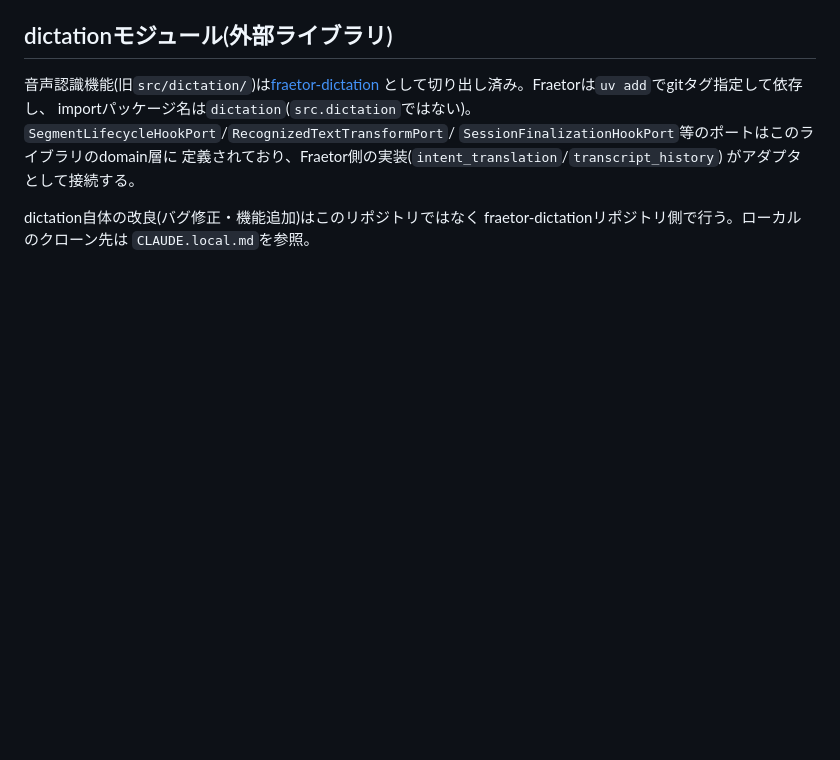
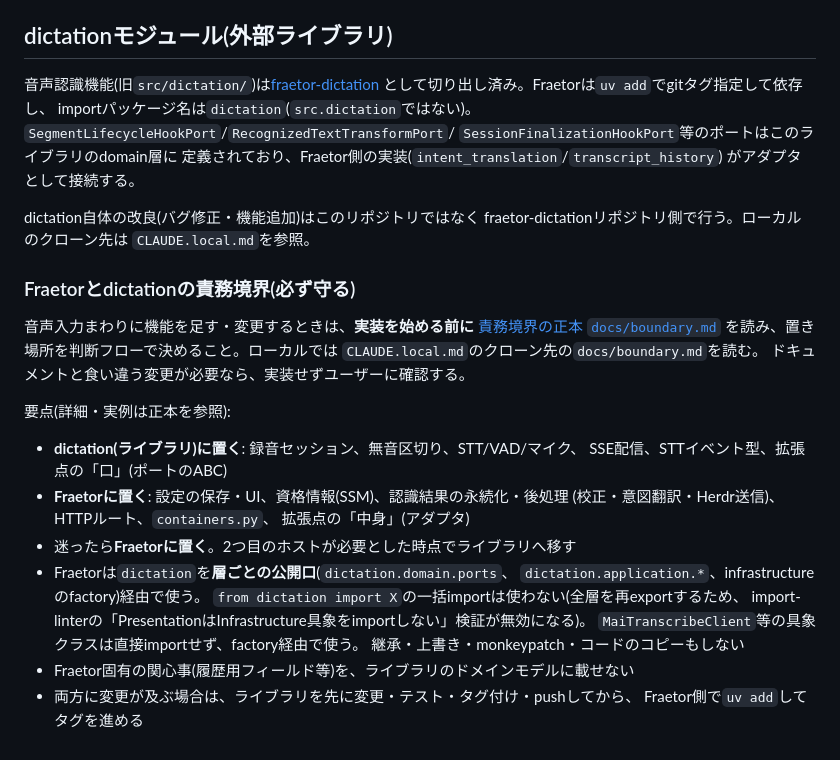
Before and after one commit to sniper-fly/Fraetor, a Markdown page: CLAUDE.md, the part around the change. Drawn GitHub-style; blank space fills up the shorter version.

Commit message:
dictationとの責務境界ルールをCLAUDE.mdから参照できるようにする
## Context
dictationをfraetor-dictationに切り出したが、音声入力まわりの機能をどちらに置くかの
判断基準が存在せず、機能追加のたびに置き場所が場当たりになる恐れがあった。

## Decision
境界の正本はライブラリ側のdocs/boundary.mdとし、CLAUDE.mdには要点と、実装前に
必ず読む手順を書いた。ローカルのクローン先は公開リポジトリに載せず、CLAUDE.local.md
に分離した。層ごとの公開口を経由する規則は、`from dictation import X`が全層を
再exportしてimport-linterの層分離検証を無効にすることを実際に確認した上で定めた。

## Consequences
Fraetorを開いたAIは、機能追加の前に境界ドキュメントへ辿り着く。ただし現状の
Fraetorには、MaiTranscribeClientとFileAudioCaptureを内部パスから直接importする
テストが残っており、この規則に違反している(別途対応する)。

```diff
--- a/CLAUDE.md
+++ b/CLAUDE.md
@@ -68,3 +68,29 @@ importパッケージ名は`dictation`(`src.dictation`ではない)。
 dictation自体の改良(バグ修正・機能追加)はこのリポジトリではなく
 fraetor-dictationリポジトリ側で行う。ローカルのクローン先は
 `CLAUDE.local.md`を参照。
+
+### Fraetorとdictationの責務境界(必ず守る)
+
+音声入力まわりに機能を足す・変更するときは、**実装を始める前に**
+[責務境界の正本 `docs/boundary.md`](https://github.com/sniper-fly/fraetor-dictation/blob/main/docs/boundary.md)
+を読み、置き場所を判断フローで決めること。ローカルでは
+`CLAUDE.local.md`のクローン先の`docs/boundary.md`を読む。
+ドキュメントと食い違う変更が必要なら、実装せずユーザーに確認する。
+
+要点(詳細・実例は正本を参照):
+
+- **dictation(ライブラリ)に置く**: 録音セッション、無音区切り、STT/VAD/マイク、
+  SSE配信、STTイベント型、拡張点の「口」(ポートのABC)
+- **Fraetorに置く**: 設定の保存・UI、資格情報(SSM)、認識結果の永続化・後処理
+  (校正・意図翻訳・Herdr送信)、HTTPルート、`containers.py`、
+  拡張点の「中身」(アダプタ)
+- 迷ったら**Fraetorに置く**。2つ目のホストが必要とした時点でライブラリへ移す
+- Fraetorは`dictation`を**層ごとの公開口**(`dictation.domain.ports`、
+  `dictation.application.*`、infrastructureのfactory)経由で使う。
+  `from dictation import X`の一括importは使わない(全層を再exportするため、
+  import-linterの「PresentationはInfrastructure具象をimportしない」検証が無効になる)。
+  `MaiTranscribeClient`等の具象クラスは直接importせず、factory経由で使う。
+  継承・上書き・monkeypatch・コードのコピーもしない
+- Fraetor固有の関心事(履歴用フィールド等)を、ライブラリのドメインモデルに載せない
+- 両方に変更が及ぶ場合は、ライブラリを先に変更・テスト・タグ付け・pushしてから、
+  Fraetor側で`uv add`してタグを進める
```
